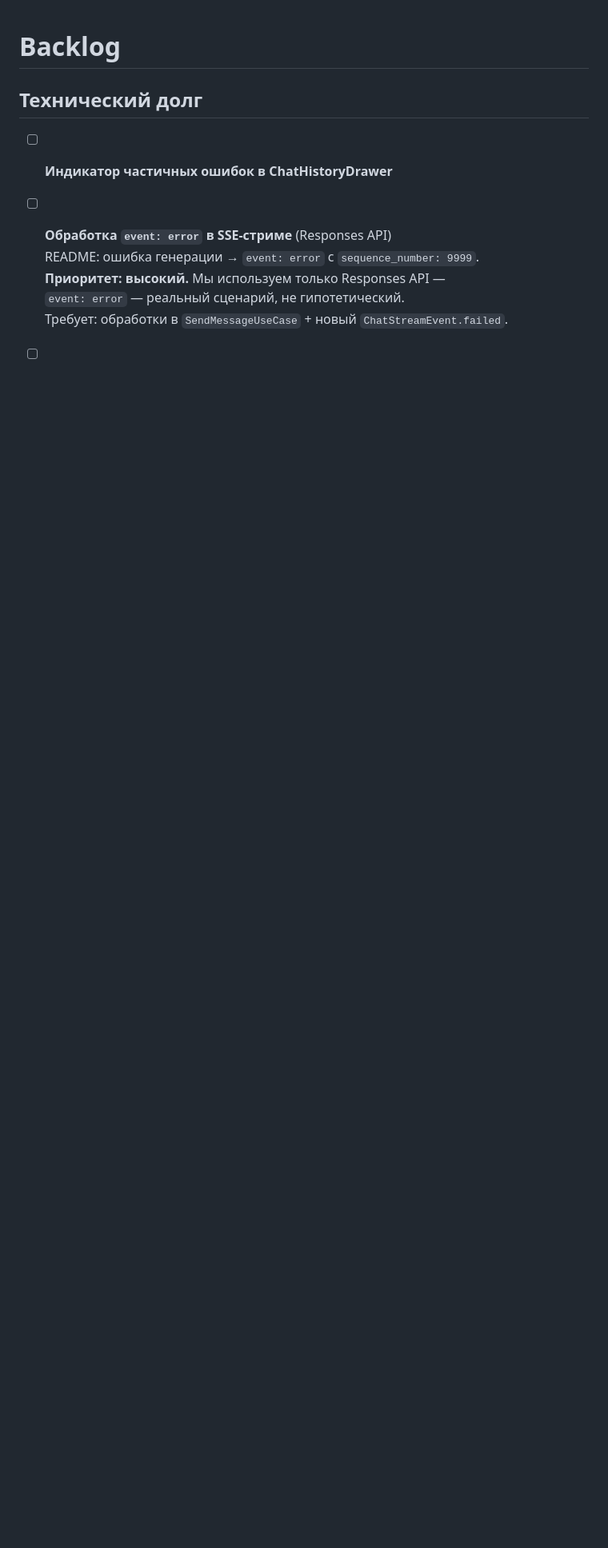
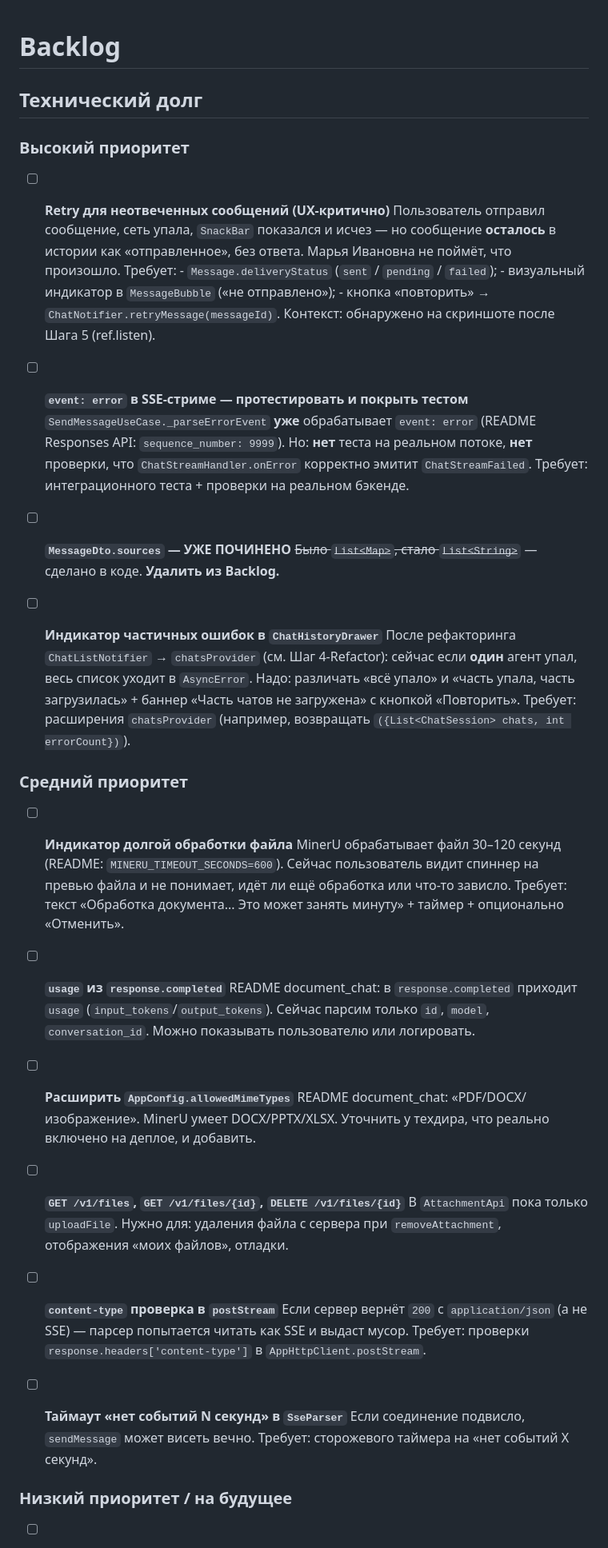
Before and after one commit to feoolga/tidi_assistant_flutter, a Markdown page: BACKLOG.md, the part around one of its changes. Shown at 80% size. GitHub-like rendering; blank space fills up the shorter version.

```diff
--- a/BACKLOG.md
+++ b/BACKLOG.md
@@ -2,12 +2,67 @@
 
 ## Технический долг
 
-- [ ] **Индикатор частичных ошибок в ChatHistoryDrawer**
+### Высокий приоритет
 
-- [ ] **Обработка `event: error` в SSE-стриме** (Responses API)
-       README: ошибка генерации → `event: error` с `sequence_number: 9999`.
-       **Приоритет: высокий.** Мы используем только Responses API —
-       `event: error` — реальный сценарий, не гипотетический.
-       Требует: обработки в `SendMessageUseCase` + новый `ChatStreamEvent.failed`.
+- [ ] **Retry для неотвеченных сообщений (UX-критично)**
+      Пользователь отправил сообщение, сеть упала, `SnackBar` показался
+      и исчез — но сообщение **осталось** в истории как «отправленное»,
+      без ответа. Марья Ивановна не поймёт, что произошло.
+      Требует: - `Message.deliveryStatus` (`sent` / `pending` / `failed`); - визуальный индикатор в `MessageBubble` («не отправлено»); - кнопка «повторить» → `ChatNotifier.retryMessage(messageId)`.
+      Контекст: обнаружено на скриншоте после Шага 5 (ref.listen).
+
+- [ ] **`event: error` в SSE-стриме — протестировать и покрыть тестом**
+      `SendMessageUseCase._parseErrorEvent` **уже** обрабатывает
+      `event: error` (README Responses API: `sequence_number: 9999`).
+      Но: **нет** теста на реальном потоке, **нет** проверки, что
+      `ChatStreamHandler.onError` корректно эмитит `ChatStreamFailed`.
+      Требует: интеграционного теста + проверки на реальном бэкенде.
+
+- [ ] **`MessageDto.sources` — УЖЕ ПОЧИНЕНО**
+      ~~Было `List<Map>`, стало `List<String>`~~ — сделано в коде.
+      **Удалить из Backlog.**
+
+- [ ] **Индикатор частичных ошибок в `ChatHistoryDrawer`**
+      После рефакторинга `ChatListNotifier` → `chatsProvider`
+      (см. Шаг 4-Refactor): сейчас если **один** агент упал, весь
+      список уходит в `AsyncError`. Надо: различать «всё упало» и
+      «часть упала, часть загрузилась» + баннер «Часть чатов
+      не загружена» с кнопкой «Повторить».
+      Требует: расширения `chatsProvider` (например, возвращать
+      `({List<ChatSession> chats, int errorCount})`).
+
+### Средний приоритет
+
+- [ ] **Индикатор долгой обработки файла**
+      MinerU обрабатывает файл 30–120 секунд (README: `MINERU_TIMEOUT_SECONDS=600`).
+      Сейчас пользователь видит спиннер на превью файла и не понимает, идёт
+      ли ещё обработка или что-то зависло.
+      Требует: текст «Обработка документа... Это может занять минуту» + таймер + опционально «Отменить».
+
+- [ ] **`usage` из `response.completed`**
+      README document_chat: в `response.completed` приходит `usage`
+      (`input_tokens`/`output_tokens`). Сейчас парсим только `id`, `model`,
+      `conversation_id`. Можно показывать пользователю или логировать.
+
+- [ ] **Расширить `AppConfig.allowedMimeTypes`**
+      README document_chat: «PDF/DOCX/изображение». MinerU умеет
+      DOCX/PPTX/XLSX. Уточнить у техдира, что реально включено
+      на деплое, и добавить.
+
+- [ ] **`GET /v1/files`, `GET /v1/files/{id}`, `DELETE /v1/files/{id}`**
+      В `AttachmentApi` пока только `uploadFile`.
+      Нужно для: удаления файла с сервера при `removeAttachment`,
+      отображения «моих файлов», отладки.
+
+- [ ] **`content-type` проверка в `postStream`**
+      Если сервер вернёт `200` с `application/json` (а не SSE) —
+      парсер попытается читать как SSE и выдаст мусор.
+      Требует: проверки `response.headers['content-type']` в `AppHttpClient.postStream`.
+
+- [ ] **Таймаут «нет событий N секунд» в `SseParser`**
+      Если соединение подвисло, `sendMessage` может висеть вечно.
+      Требует: сторожевого таймера на «нет событий X секунд».
+
+### Низкий приоритет / на будущее
 
 - [ ] **Различение 502 от Master Router и от document_chat**
```
Also changed, not shown: other parts of BACKLOG.md (+66 -67 lines).
